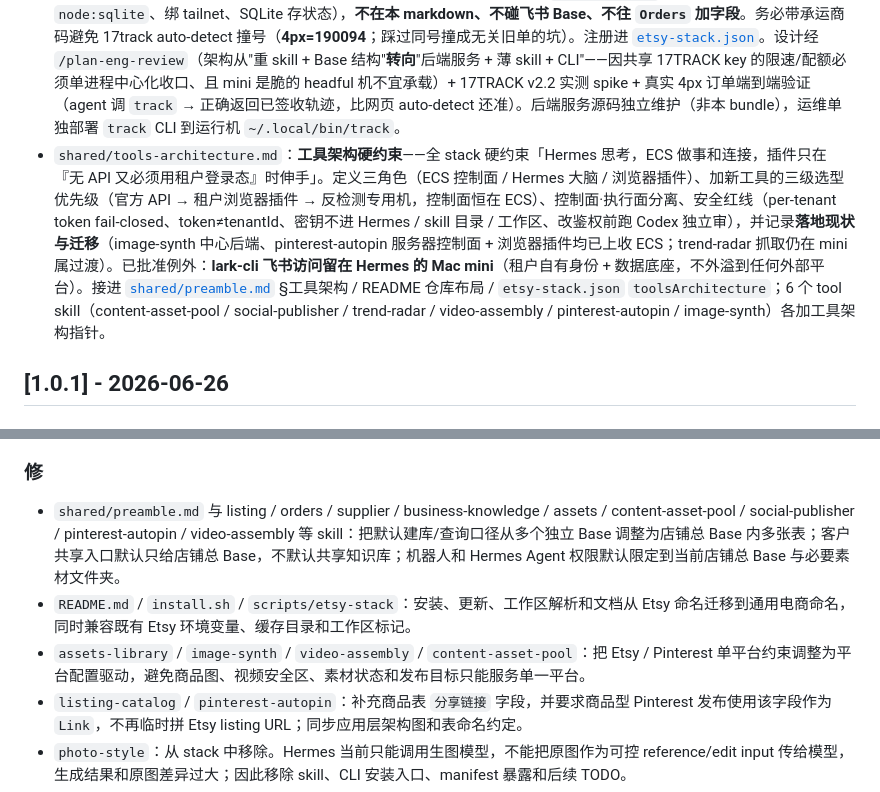
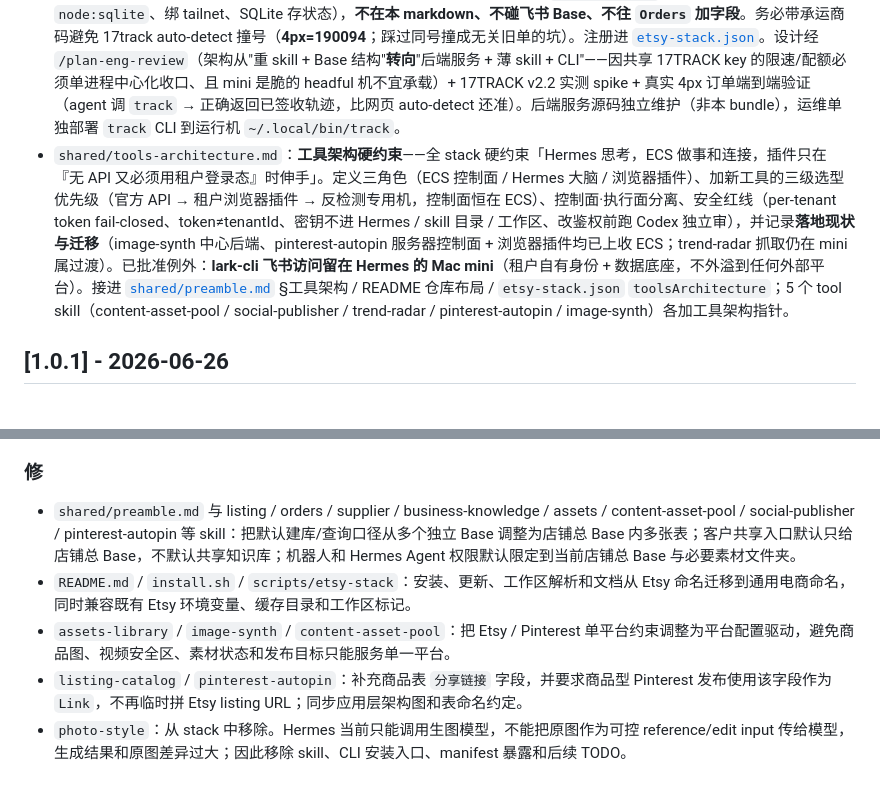
Before and after one commit to easyaitech/etsy-skills, a Markdown page: CHANGELOG.md, 2 parts joined by grey strips. Drawn GitHub-style.

Commit message:
chore: remove video-assembly references

```diff
--- a/CHANGELOG.md
+++ b/CHANGELOG.md
@@ -41,7 +41,7 @@
 ### 修
 - `orders-customers`：随多平台重构一起修掉 7 处问题——(1) **主动消息触达机制说清楚**：skill 请求触发、不驻留后台定时器，四类主动消息（下单确认 / 临期发货 / 签收评价 / 30 天复购）靠待办视图 + 运营每日看 / Hermes cron 扫视图触达，不再写"提醒已创建"这种 runtime 给不了的承诺；(2) **接通 `logistics-tracking`**：签收 / delivered 状态以 `track` 查询为准（不自己猜、不去承运商网页查），跟踪号录入后交其纳入跟踪，依赖表 + SOP 阶段 5/6 补引用；(3) `base-schema.md` 补通用 `收件地区` 字段（此前只有小红书有，Etsy 目的地无处可落）；(4) 去冗余：删 `评价跟进状态`（与 `签收评价消息状态` 重叠），厘清 `优惠券发送状态` 从属 `30天复购消息状态`，同步更新视图；(5) `打包视频状态` 枚举对齐（`未录制` → `不适用`）；(6) description 补模式 D（履约检查）触发词；(7) `customer-tags.md` 的 `VIP` 金额 / `品牌相符` 长评阈值去掉 USD / 英文写死，改引用平台 preset（Etsy USD 300 / 英文、小红书 ¥800 / 中文），渠道类从标签清单移到 `首次接触渠道` 字段。
 - `logistics-tracking`：新增**薄物流跟踪 skill**——让 Hermes agent 知道有个 `track` 命令（接后端常驻的 17TRACK 跟踪服务）用于查/录跨境物流（用户问"这单到哪了"→ `track query`；发货 → `track add`），覆盖 4px/燕文/云途等专线到签收。**本 skill 只是调用指引**：跟踪的正确性（按 key 限速 + 429 退避、`/getquota` 配额护栏 + 单轮上限、register 幂等、状态→中性枚举映射、TTL、每日轮询、变更流）全在**独立部署的后端 `track-service`**（ECS 常驻、零依赖 `node:sqlite`、绑 tailnet、SQLite 存状态），**不在本 markdown、不碰飞书 Base、不往 `Orders` 加字段**。务必带承运商码避免 17track auto-detect 撞号（**4px=190094**；踩过同号撞成无关旧单的坑）。注册进 [`etsy-stack.json`](etsy-stack.json)。设计经 `/plan-eng-review`（架构从"重 skill + Base 结构"**转向**"后端服务 + 薄 skill + CLI"——因共享 17TRACK key 的限速/配额必须单进程中心化收口、且 mini 是脆的 headful 机不宜承载）+ 17TRACK v2.2 实测 spike + 真实 4px 订单端到端验证（agent 调 `track` → 正确返回已签收轨迹，比网页 auto-detect 还准）。后端服务源码独立维护（非本 bundle），运维单独部署 `track` CLI 到运行机 `~/.local/bin/track`。
-- `shared/tools-architecture.md`：**工具架构硬约束**——全 stack 硬约束「Hermes 思考，ECS 做事和连接，插件只在『无 API 又必须用租户登录态』时伸手」。定义三角色（ECS 控制面 / Hermes 大脑 / 浏览器插件）、加新工具的三级选型优先级（官方 API → 租户浏览器插件 → 反检测专用机，控制面恒在 ECS）、控制面·执行面分离、安全红线（per-tenant token fail-closed、token≠tenantId、密钥不进 Hermes / skill 目录 / 工作区、改鉴权前跑 Codex 独立审），并记录**落地现状与迁移**（image-synth 中心后端、pinterest-autopin 服务器控制面 + 浏览器插件均已上收 ECS；trend-radar 抓取仍在 mini 属过渡）。已批准例外：**lark-cli 飞书访问留在 Hermes 的 Mac mini**（租户自有身份 + 数据底座，不外溢到任何外部平台）。接进 [`shared/preamble.md`](shared/preamble.md) §工具架构 / README 仓库布局 / `etsy-stack.json` `toolsArchitecture`；6 个 tool skill（content-asset-pool / social-publisher / trend-radar / video-assembly / pinterest-autopin / image-synth）各加工具架构指针。
+- `shared/tools-architecture.md`：**工具架构硬约束**——全 stack 硬约束「Hermes 思考，ECS 做事和连接，插件只在『无 API 又必须用租户登录态』时伸手」。定义三角色（ECS 控制面 / Hermes 大脑 / 浏览器插件）、加新工具的三级选型优先级（官方 API → 租户浏览器插件 → 反检测专用机，控制面恒在 ECS）、控制面·执行面分离、安全红线（per-tenant token fail-closed、token≠tenantId、密钥不进 Hermes / skill 目录 / 工作区、改鉴权前跑 Codex 独立审），并记录**落地现状与迁移**（image-synth 中心后端、pinterest-autopin 服务器控制面 + 浏览器插件均已上收 ECS；trend-radar 抓取仍在 mini 属过渡）。已批准例外：**lark-cli 飞书访问留在 Hermes 的 Mac mini**（租户自有身份 + 数据底座，不外溢到任何外部平台）。接进 [`shared/preamble.md`](shared/preamble.md) §工具架构 / README 仓库布局 / `etsy-stack.json` `toolsArchitecture`；5 个 tool skill（content-asset-pool / social-publisher / trend-radar / pinterest-autopin / image-synth）各加工具架构指针。
 
 ## [1.0.1] - 2026-06-26
 
@@ -99,9 +99,9 @@
 - `pinterest-autopin`：新增 `references/patches/pinterest-video-pin-support-a5ccaec.patch`，临时沉淀 Pinterest-autopin 视频 Pin 支持补丁，供拿到工具仓库权限后应用到发布工具源码。
 
 ### 修
-- `shared/preamble.md` 与 listing / orders / supplier / business-knowledge / assets / content-asset-pool / social-publisher / pinterest-autopin / video-assembly 等 skill：把默认建库/查询口径从多个独立 Base 调整为店铺总 Base 内多张表；客户共享入口默认只给店铺总 Base，不默认共享知识库；机器人和 Hermes Agent 权限默认限定到当前店铺总 Base 与必要素材文件夹。
+- `shared/preamble.md` 与 listing / orders / supplier / business-knowledge / assets / content-asset-pool / social-publisher / pinterest-autopin 等 skill：把默认建库/查询口径从多个独立 Base 调整为店铺总 Base 内多张表；客户共享入口默认只给店铺总 Base，不默认共享知识库；机器人和 Hermes Agent 权限默认限定到当前店铺总 Base 与必要素材文件夹。
 - `README.md` / `install.sh` / `scripts/etsy-stack`：安装、更新、工作区解析和文档从 Etsy 命名迁移到通用电商命名，同时兼容既有 Etsy 环境变量、缓存目录和工作区标记。
-- `assets-library` / `image-synth` / `video-assembly` / `content-asset-pool`：把 Etsy / Pinterest 单平台约束调整为平台配置驱动，避免商品图、视频安全区、素材状态和发布目标只能服务单一平台。
+- `assets-library` / `image-synth` / `content-asset-pool`：把 Etsy / Pinterest 单平台约束调整为平台配置驱动，避免商品图、视频安全区、素材状态和发布目标只能服务单一平台。
 - `listing-catalog` / `pinterest-autopin`：补充商品表 `分享链接` 字段，并要求商品型 Pinterest 发布使用该字段作为 `Link`，不再临时拼 Etsy listing URL；同步应用层架构图和表命名约定。
 - `photo-style`：从 stack 中移除。Hermes 当前只能调用生图模型，不能把原图作为可控 reference/edit input 传给模型，生成结果和原图差异过大；因此移除 skill、CLI 安装入口、manifest 暴露和后续 TODO。
 - `assets-library` / `image-synth` / `pinterest-autopin`：把 AI metadata / AI watermark 清理接到发布出口，而不是素材管理入口；Pinterest processed 图片从“清空所有 metadata”改为“只清 AI metadata + AI visible watermark，并保留标准 metadata”。
```
